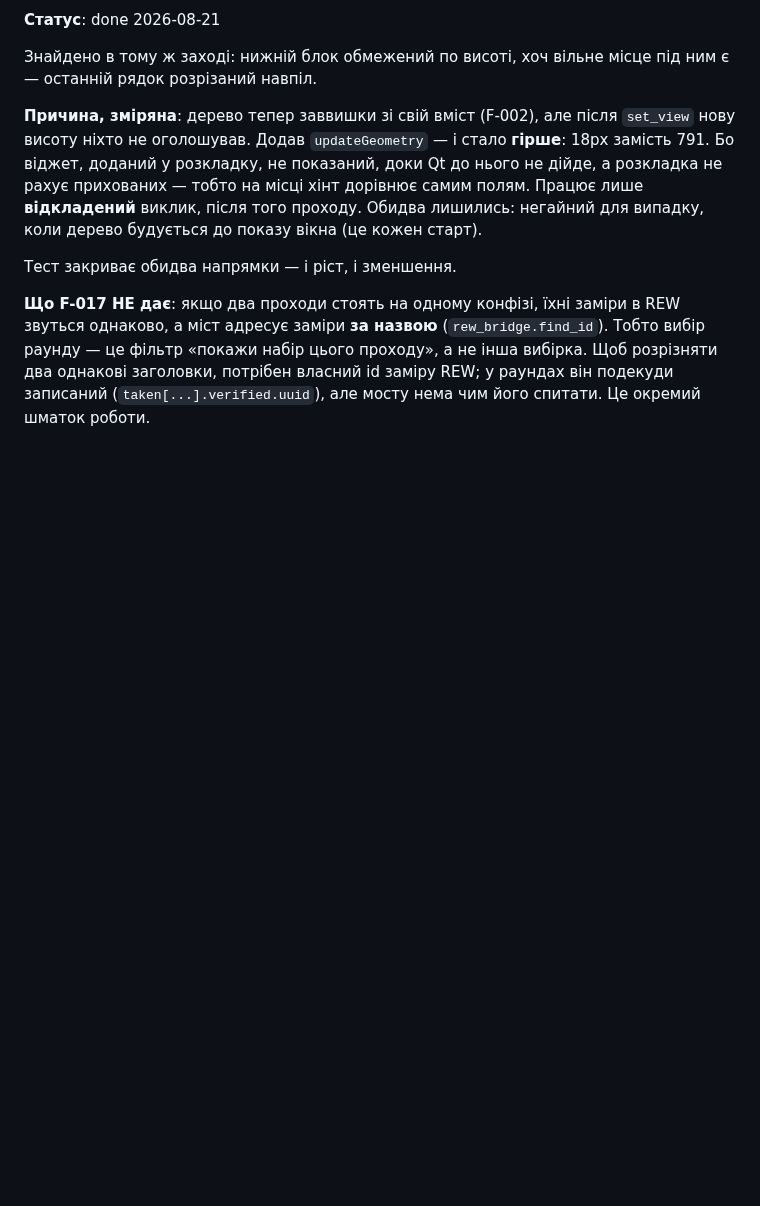
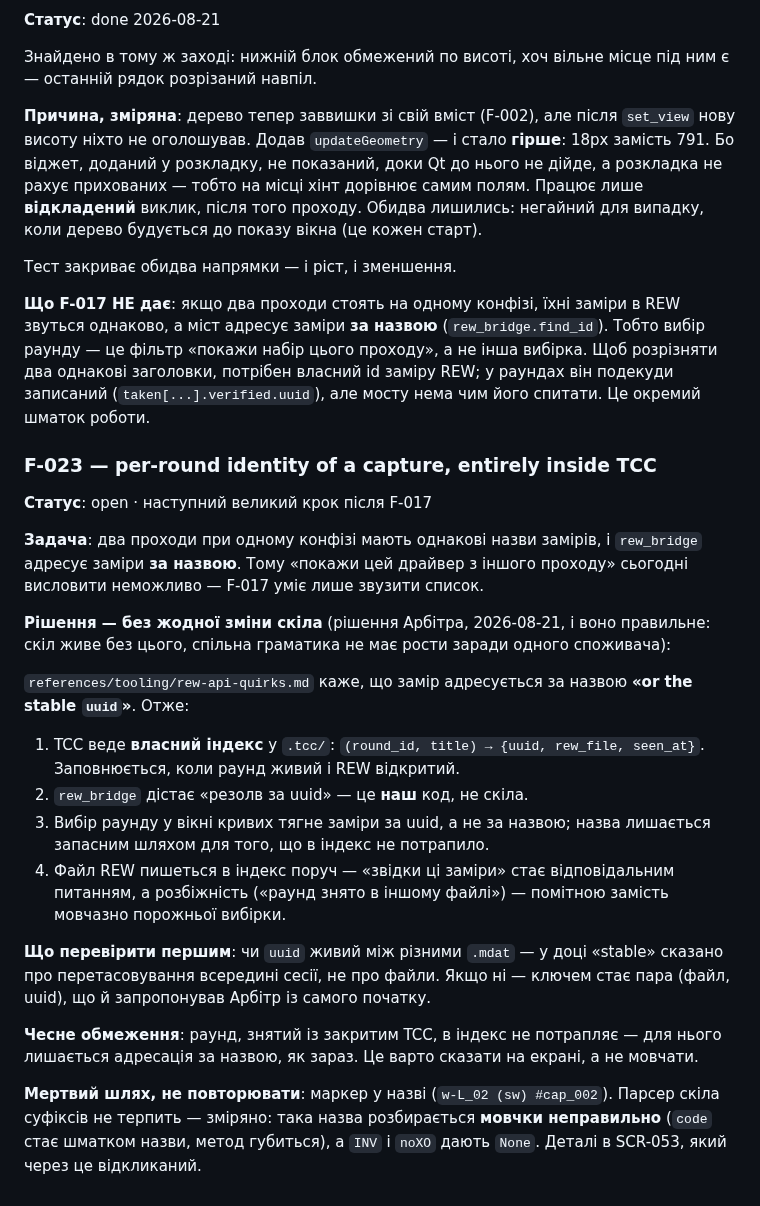
Before and after one commit to ayukhno/autosound-tcc, a Markdown page: docs/TODO.md, the part around the change. Rendered like a GitHub page; blank space fills up the shorter version.

Commit message:
F-023: keep the identity in TCC, and withdraw the ask on the skill
The Arbiter's objection was right twice over. Right on the boundary -- TCC
needs per-round identity, the skill lives without it, and a shared grammar
should not grow a field for one consumer. And right on the mechanism: REW hands
out a stable uuid per measurement (the skill's own quirks doc says so), so TCC
can hold the mapping in its own store, change no titles, and ask the skill for
nothing.

The title route is recorded as dead rather than deleted, because the measurement
is worth keeping: the skill's parser does not tolerate a suffix at all, and
`w-L_02 (sw) #cap_002` does not fail -- it parses silently wrong. A rename by
TCC would have quietly corrupted the skill's reading of the same strings.

Co-Authored-By: Claude Opus 5 <noreply@anthropic.com>
Claude-Session: https://claude.ai/code/session_01ET6TRnmPo9bNe4ipArxaHv

```diff
--- a/docs/TODO.md
+++ b/docs/TODO.md
@@ -479,3 +479,36 @@ F-010, але тепер видно наслідок: вибрати «той с
 це фільтр «покажи набір цього проходу», а не інша вибірка. Щоб розрізняти два однакові
 заголовки, потрібен власний id заміру REW; у раундах він подекуди записаний
 (`taken[...].verified.uuid`), але мосту нема чим його спитати. Це окремий шматок роботи.
+
+### F-023 — per-round identity of a capture, entirely inside TCC
+
+**Статус**: open · наступний великий крок після F-017
+
+**Задача**: два проходи при одному конфізі мають однакові назви замірів, і `rew_bridge` адресує
+заміри **за назвою**. Тому «покажи цей драйвер з іншого проходу» сьогодні висловити неможливо —
+F-017 уміє лише звузити список.
+
+**Рішення — без жодної зміни скіла** (рішення Арбітра, 2026-08-21, і воно правильне: скіл живе
+без цього, спільна граматика не має рости заради одного споживача):
+
+`references/tooling/rew-api-quirks.md` каже, що замір адресується за назвою **«or the stable
+`uuid`»**. Отже:
+
+1. TCC веде **власний індекс** у `.tcc/`: `(round_id, title) → {uuid, rew_file, seen_at}`.
+   Заповнюється, коли раунд живий і REW відкритий.
+2. `rew_bridge` дістає «резолв за uuid» — це **наш** код, не скіла.
+3. Вибір раунду у вікні кривих тягне заміри за uuid, а не за назвою; назва лишається запасним
+   шляхом для того, що в індекс не потрапило.
+4. Файл REW пишеться в індекс поруч — «звідки ці заміри» стає відповідальним питанням, а
+   розбіжність («раунд знято в іншому файлі») — помітною замість мовчазно порожньої вибірки.
+
+**Що перевірити першим**: чи `uuid` живий між різними `.mdat` — у доці «stable» сказано про
+перетасовування всередині сесії, не про файли. Якщо ні — ключем стає пара (файл, uuid), що
+й запропонував Арбітр із самого початку.
+
+**Чесне обмеження**: раунд, знятий із закритим TCC, в індекс не потрапляє — для нього лишається
+адресація за назвою, як зараз. Це варто сказати на екрані, а не мовчати.
+
+**Мертвий шлях, не повторювати**: маркер у назві (`w-L_02 (sw) #cap_002`). Парсер скіла суфіксів
+не терпить — зміряно: така назва розбирається **мовчки неправильно** (`code` стає шматком назви,
+метод губиться), а `INV` і `noXO` дають `None`. Деталі в SCR-053, який через це відкликаний.
```
Also changed, not shown: docs/SKILL-CHANGE-REQUESTS.md (+12 -1 lines).
